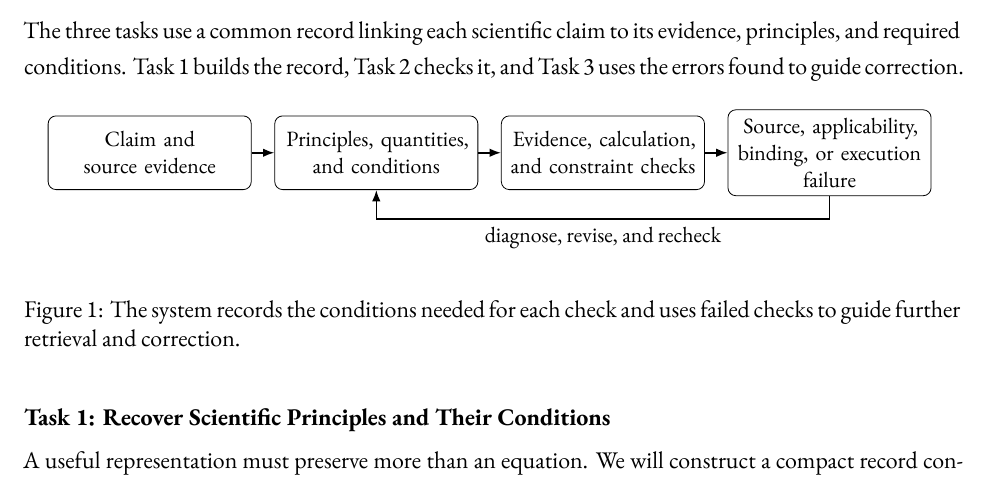
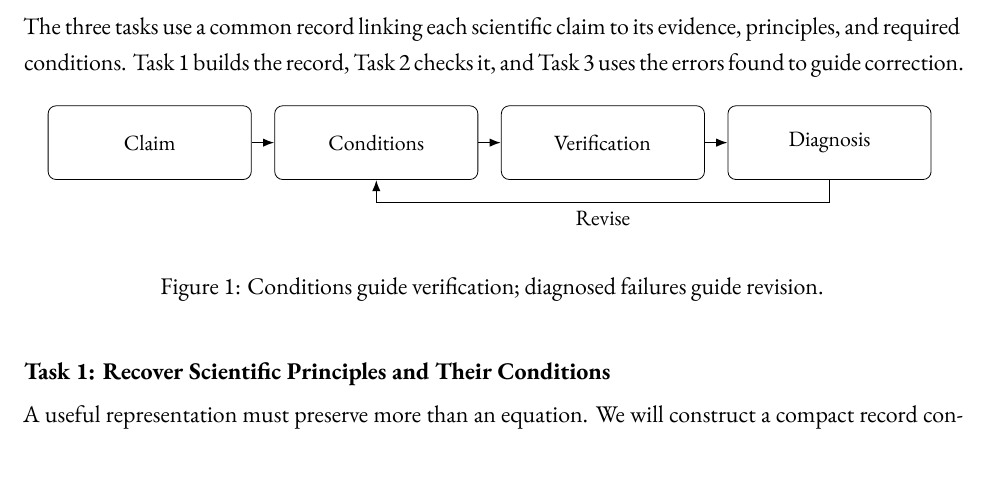
Before and after one commit to xinyadu/AFOSR-YIP, a LaTeX document (doug/main.tex): part of page 3 of 8, cut so that both start at the same text. Compiled offline with XeLaTeX.

Commit message:
Simplify Doug Figure 1 to essential labels

```diff
--- a/doug/main.tex
+++ b/doug/main.tex
@@ -92,17 +92,17 @@ The three tasks use a common record linking each scientific claim to its evidenc
     box/.style={draw, rounded corners, align=center, minimum height=13mm, text width=0.20\textwidth, font=\small},
     arrow/.style={-{Latex[length=2mm]}, thick}
 ]
-\node[box] (claim) {Claim and\\source evidence};
-\node[box, right=of claim] (repr) {Principles, quantities,\\and conditions};
-\node[box, right=of repr] (verify) {Evidence, calculation,\\and constraint checks};
-\node[box, right=of verify] (refine) {Source, applicability,\\binding, or execution\\failure};
+\node[box] (claim) {Claim};
+\node[box, right=of claim] (repr) {Conditions};
+\node[box, right=of repr] (verify) {Verification};
+\node[box, right=of verify] (refine) {Diagnosis};
 \draw[arrow] (claim) -- (repr);
 \draw[arrow] (repr) -- (verify);
 \draw[arrow] (verify) -- (refine);
-\draw[arrow] (refine.south) -- ++(0,-0.4) -| node[pos=0.25,below,font=\small]{diagnose, revise, and recheck} (repr.south);
+\draw[arrow] (refine.south) -- ++(0,-0.4) -| node[pos=0.25,below,font=\small]{Revise} (repr.south);
 \end{tikzpicture}
 \vspace{2mm}
-\caption{The system records the conditions needed for each check and uses failed checks to guide further retrieval and correction.}
+\caption{Conditions guide verification; diagnosed failures guide revision.}
 \end{figure}
 
 \subsection*{Task 1: Recover Scientific Principles and Their Conditions}
```
Also changed, not shown: doug/white_paper_doug.pdf.
